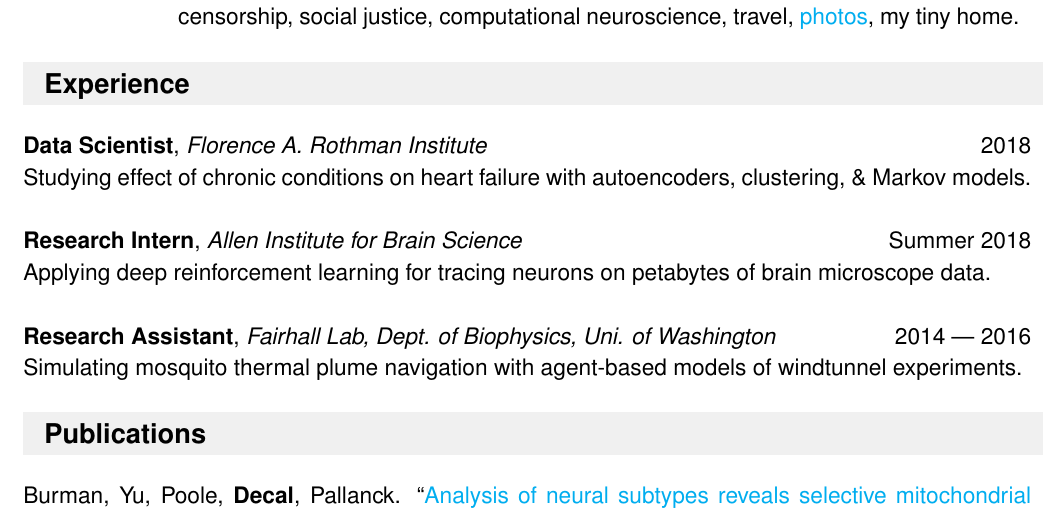
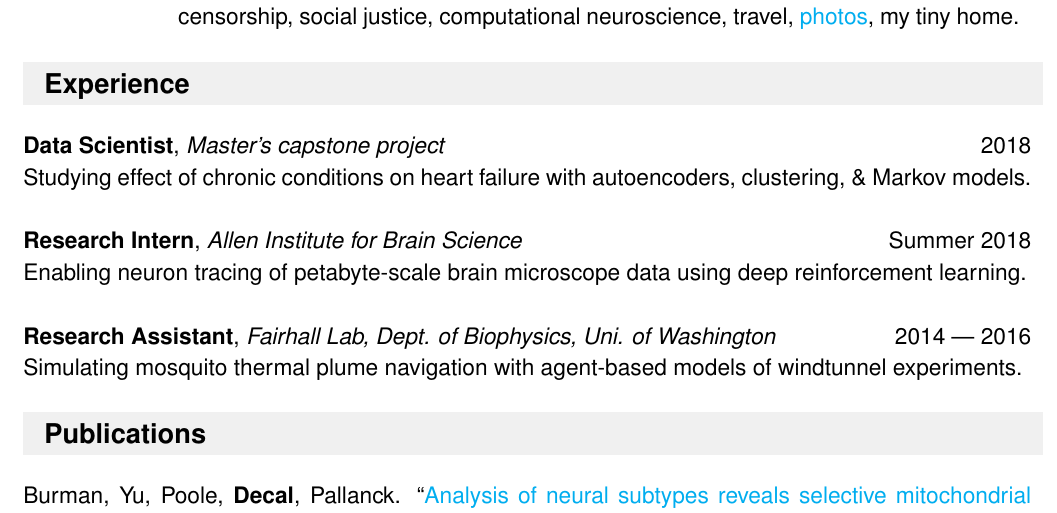
Before and after one commit to crypdick/Decal-LaTeX-CV, a LaTeX CV (Richard-Decal-resume.tex): part of the page, cut so that both start at the same text. Compiled offline with pdfLaTeX.

Commit message:
rewording

```diff
--- a/Richard-Decal-resume.tex
+++ b/Richard-Decal-resume.tex
@@ -107,11 +107,11 @@
 %\item Preparing manuscript for peer-review.
 %\end{itemize}
 
-\textbf{Data Scientist}, \textit{Florence A. Rothman Institute} \hfill 2018\\
+\textbf{Data Scientist}, \textit{Master's capstone project} \hfill 2018\\
 Studying effect of chronic conditions on heart failure with autoencoders, clustering, \& Markov models.\\
 
 \textbf{Research Intern}, \textit{Allen Institute for Brain Science} \hfill Summer 2018\\
-Applying deep reinforcement learning for tracing neurons on petabytes of brain microscope data.\\
+Enabling neuron tracing of petabyte-scale brain microscope data using deep reinforcement learning.\\
 
 %\ressubheading{Classroom Mentor}{Remote}{Udacity.com, Intro to Programming Nanodegree}{2017 --- Now}
 %\begin{itemize}[noitemsep,topsep=0pt,parsep=0pt,partopsep=0pt, nolistsep] \vspace{-10pt}
```
Also changed, not shown: Richard-Decal-resume.pdf.
